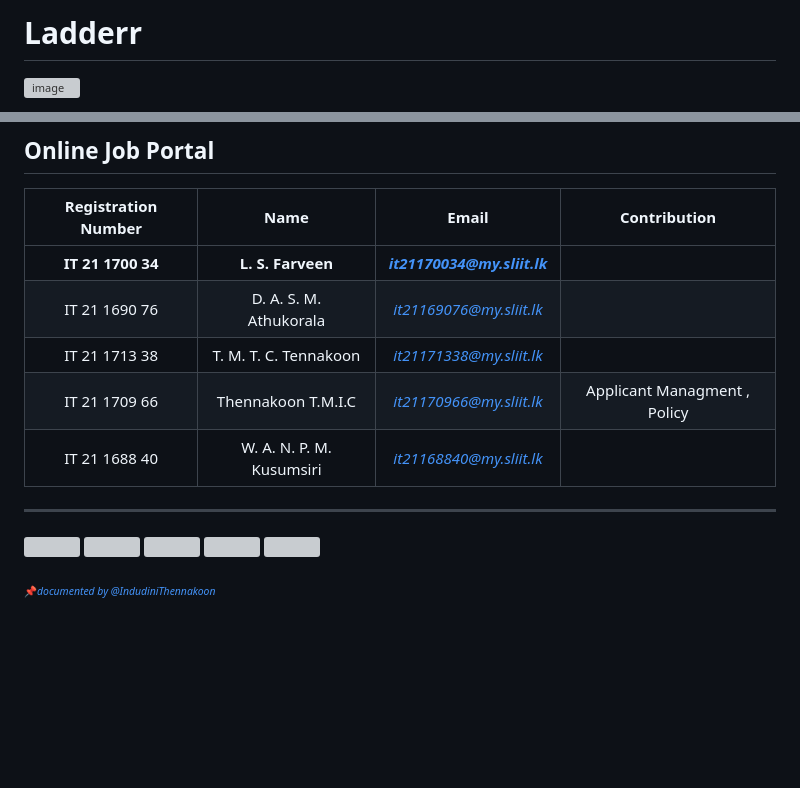
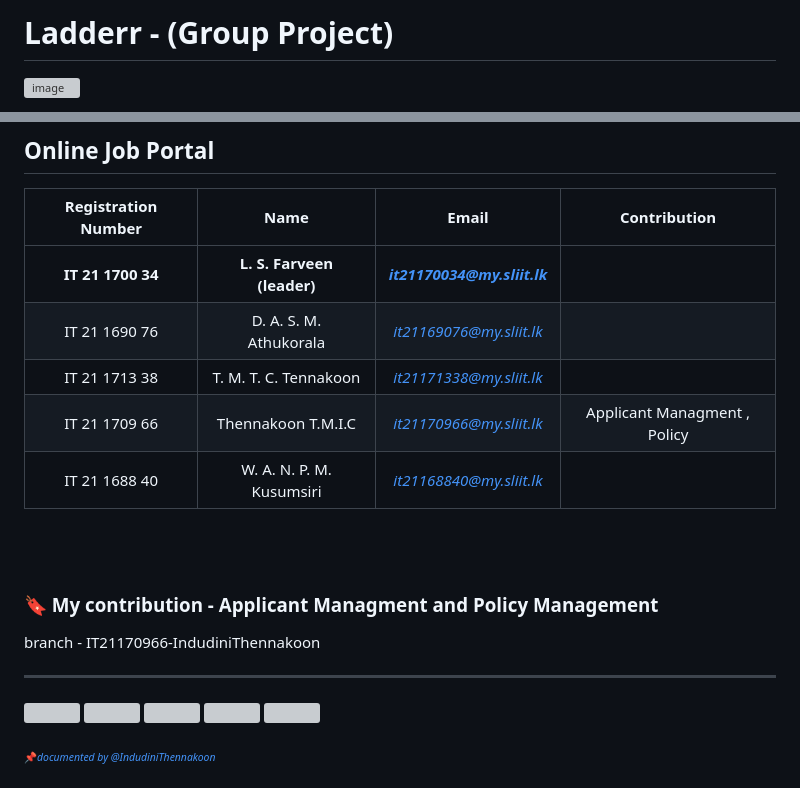
Before and after one commit to IndudiniThennakoon/ladderr, a Markdown page: README.md, 2 parts joined by grey strips. Rendered like a GitHub page; blank space fills up the shorter version; grey boxes are pictures that could not be loaded.

```diff
--- a/README.md
+++ b/README.md
@@ -1,4 +1,4 @@
-# Ladderr
+# Ladderr - (Group Project)
 
 ![image](https://user-images.githubusercontent.com/99181964/212738752-9b7ca6e8-2fdd-4cf1-8191-9951daa71223.png)
 
@@ -29,13 +29,19 @@ _____________________
 
 | Registration Number | Name | Email | Contribution |
 | :---: | :---: | :---: | :---: |
-| **IT 21 1700 34** | **L. S. Farveen** | ***it21170034@my.sliit.lk*** |  |
+| **IT 21 1700 34** | **L. S. Farveen (leader)** | ***it21170034@my.sliit.lk*** |  |
 | IT 21 1690 76 | D. A. S. M. Athukorala | *it21169076@my.sliit.lk* |  |
 | IT 21 1713 38 | T. M. T. C. Tennakoon | *it21171338@my.sliit.lk* |  |
 | IT 21 1709 66 | Thennakoon T.M.I.C | *it21170966@my.sliit.lk* | Applicant Managment , Policy|
 | IT 21 1688 40 | W. A. N. P. M. Kusumsiri | *it21168840@my.sliit.lk*| |
 
-______________
+<br><br>
+
+### 🔖 My contribution - Applicant Managment and Policy Management
+
+ branch - IT21170966-IndudiniThennakoon
+
+ <hr>
 
  <a href="https://www.w3.org/html/" target="_blank"> <img src="https://img.icons8.com/color/48/000000/html-5.png"/> </a>  <a href="https://www.w3schools.com/css/" target="_blank"> <img src="https://img.icons8.com/color/48/000000/css3.png"/> </a>
  <a href="https://www.javascript.com/" target="_blank"><img src="https://img.icons8.com/color/48/000000/javascript--v1.png"/> </a>
```
